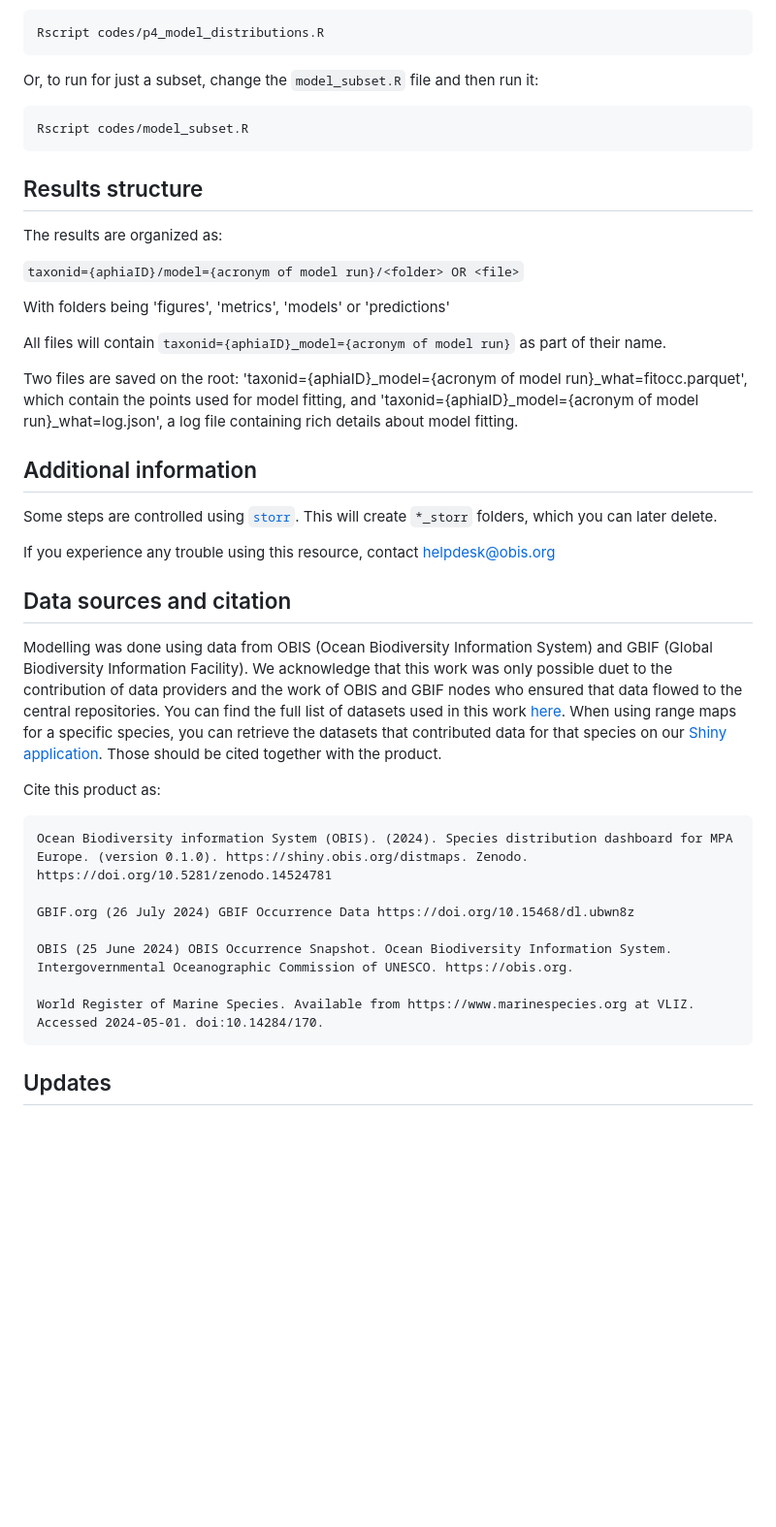
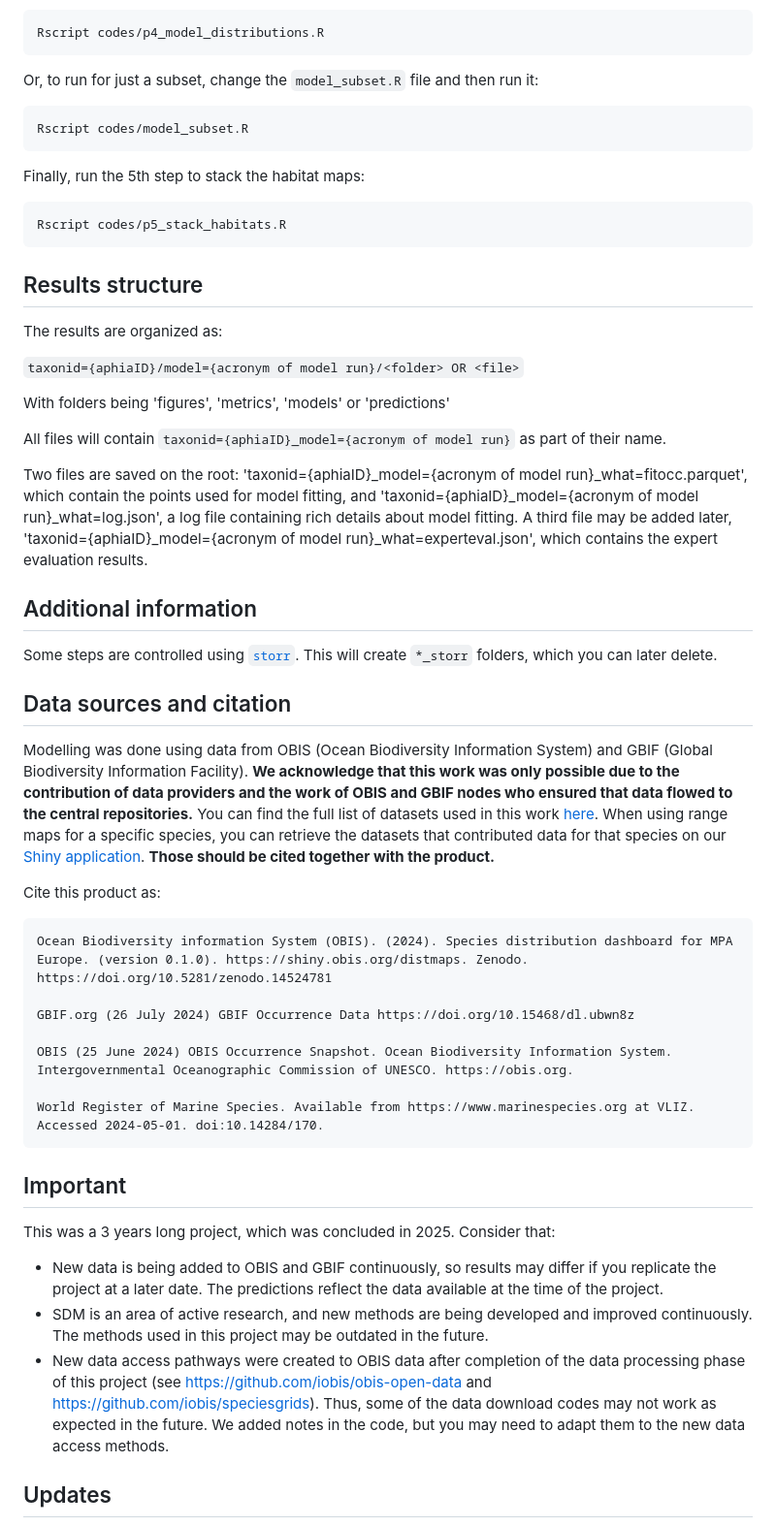
Before and after one commit to iobis/mpaeu_sdm, a Markdown page: README.md, the part around one of its changes. Shown at 97% size. Rendered like a GitHub page; blank space fills up the shorter version.

````diff
--- a/README.md
+++ b/README.md
@@ -89,6 +190,12 @@ Or, to run for just a subset, change the `model_subset.R` file and then run it:
 ``` bash
 Rscript codes/model_subset.R
 ```
+Finally, run the 5th step to stack the habitat maps:
+
+``` bash
+Rscript codes/p5_stack_habitats.R
+```
+
 ## Results structure
 
 The results are organized as:
@@ -99,17 +206,15 @@ With folders being 'figures', 'metrics', 'models' or 'predictions'
 
 All files will contain `taxonid={aphiaID}_model={acronym of model run}` as part of their name.
 
-Two files are saved on the root: 'taxonid={aphiaID}_model={acronym of model run}_what=fitocc.parquet', which contain the points used for model fitting, and 'taxonid={aphiaID}_model={acronym of model run}_what=log.json', a log file containing rich details about model fitting.
+Two files are saved on the root: 'taxonid={aphiaID}_model={acronym of model run}_what=fitocc.parquet', which contain the points used for model fitting, and 'taxonid={aphiaID}_model={acronym of model run}_what=log.json', a log file containing rich details about model fitting. A third file may be added later, 'taxonid={aphiaID}_model={acronym of model run}_what=experteval.json', which contains the expert evaluation results.
 
 ## Additional information
 
 Some steps are controlled using [`storr`](https://richfitz.github.io/storr/). This will create `*_storr` folders, which you can later delete.
 
-If you experience any trouble using this resource, contact helpdesk@obis.org
-
 ## Data sources and citation
 
-Modelling was done using data from OBIS (Ocean Biodiversity Information System) and GBIF (Global Biodiversity Information Facility). We acknowledge that this work was only possible duet to the contribution of data providers and the work of OBIS and GBIF nodes who ensured that data flowed to the central repositories. You can find the full list of datasets used in this work [here](https://iobis.github.io/mpaeu_docs/citations.html). When using range maps for a specific species, you can retrieve the datasets that contributed data for that species on our [Shiny application](https://shiny.obis.org/distmaps/). Those should be cited together with the product.
+Modelling was done using data from OBIS (Ocean Biodiversity Information System) and GBIF (Global Biodiversity Information Facility). **We acknowledge that this work was only possible due to the contribution of data providers and the work of OBIS and GBIF nodes who ensured that data flowed to the central repositories.** You can find the full list of datasets used in this work [here](https://iobis.github.io/mpaeu_docs/citations.html). When using range maps for a specific species, you can retrieve the datasets that contributed data for that species on our [Shiny application](https://shiny.obis.org/distmaps/). **Those should be cited together with the product.**
 
 Cite this product as:
 
@@ -123,6 +228,13 @@ OBIS (25 June 2024) OBIS Occurrence Snapshot. Ocean Biodiversity Information Sys
 World Register of Marine Species. Available from https://www.marinespecies.org at VLIZ. Accessed 2024-05-01. doi:10.14284/170.
 ```
 
+## Important
+
+This was a 3 years long project, which was concluded in 2025. Consider that:
+- New data is being added to OBIS and GBIF continuously, so results may differ if you replicate the project at a later date. The predictions reflect the data available at the time of the project.
+- SDM is an area of active research, and new methods are being developed and improved continuously. The methods used in this project may be outdated in the future.
+- New data access pathways were created to OBIS data after completion of the data processing phase of this project (see https://github.com/iobis/obis-open-data and https://github.com/iobis/speciesgrids). Thus, some of the data download codes may not work as expected in the future. We added notes in the code, but you may need to adapt them to the new data access methods.
+
 ## Updates
 
 You can check updates on the project [here](NEWS.md), including changes in the code that may be accounted for when replicating the results.
````
Also changed, not shown: other parts of README.md (+107 -6 lines).
